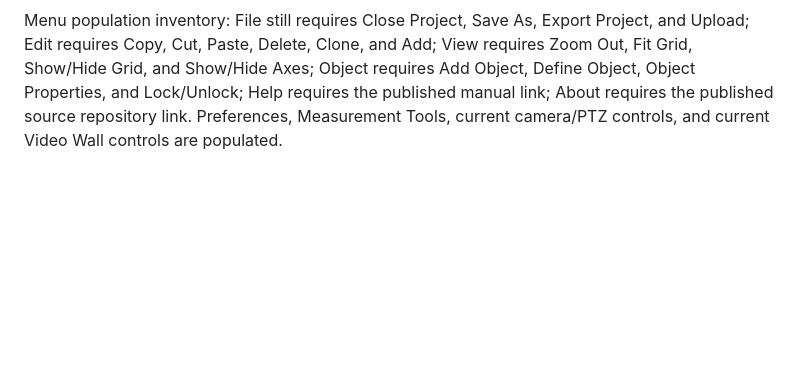
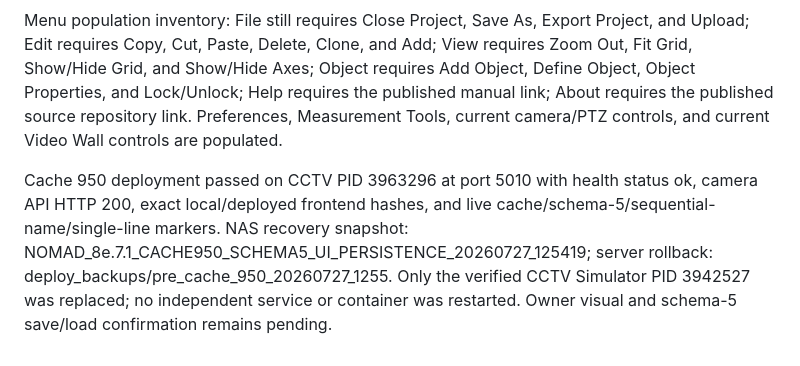
Before and after one commit to felipegbir/3D-CCTV-Simulator, a Markdown page: AUDIT_8E.md, the part around the change. Rendered like a GitHub page; blank space fills up the shorter version.

Commit message:
Record cache 950 deployment

```diff
--- a/AUDIT_8E.md
+++ b/AUDIT_8E.md
@@ -317,3 +317,6 @@ Cache 950 makes the left Scene Tree rail use the same sidebar background as the
 Project schema 5 adds safe workspace persistence for selected object, Planning/Video Wall mode, Scene Tree rail collapse, Inspector collapse, individual Scene Tree group collapse, selected Video Wall tile, and per-camera Video Wall PTZ enablement. Existing camera/PTZ preset/palette/depth/model/reference/measurement/preferences persistence remains intact. The proposed future .nomad container is deferred pending a versioned package design; JSON remains readable and backward-compatible. Static, syntax, complete regression, and dedicated cache-950 workspace guards pass. Owner visual/save-load confirmation remains pending.
 
 Menu population inventory: File still requires Close Project, Save As, Export Project, and Upload; Edit requires Copy, Cut, Paste, Delete, Clone, and Add; View requires Zoom Out, Fit Grid, Show/Hide Grid, and Show/Hide Axes; Object requires Add Object, Define Object, Object Properties, and Lock/Unlock; Help requires the published manual link; About requires the published source repository link. Preferences, Measurement Tools, current camera/PTZ controls, and current Video Wall controls are populated.
+
+
+Cache 950 deployment passed on CCTV PID 3963296 at port 5010 with health status ok, camera API HTTP 200, exact local/deployed frontend hashes, and live cache/schema-5/sequential-name/single-line markers. NAS recovery snapshot: NOMAD_8e.7.1_CACHE950_SCHEMA5_UI_PERSISTENCE_20260727_125419; server rollback: deploy_backups/pre_cache_950_20260727_1255. Only the verified CCTV Simulator PID 3942527 was replaced; no independent service or container was restarted. Owner visual and schema-5 save/load confirmation remains pending.
```
